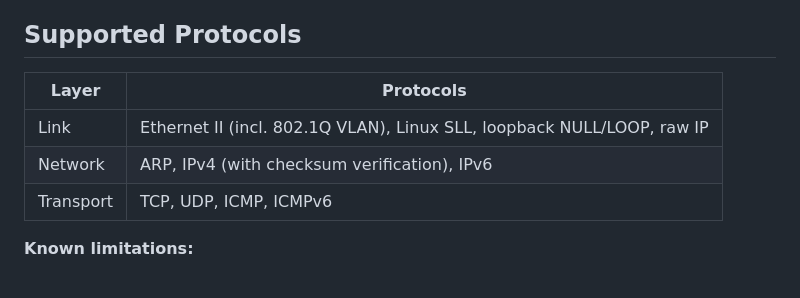
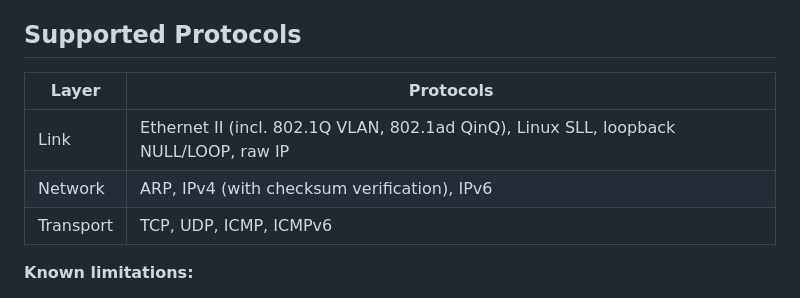
Before and after one commit to msaadshabir/NetScope, a Markdown page: docs/getting-started.md, the part around the change. GitHub-like rendering.

```diff
--- a/docs/getting-started.md
+++ b/docs/getting-started.md
@@ -100,11 +100,11 @@ For dashboard endpoints, live update behavior, and tuning guidance, see [Web Das
 
 ## Supported Protocols
 
-| Layer     | Protocols                                                              |
-| --------- | ---------------------------------------------------------------------- |
-| Link      | Ethernet II (incl. 802.1Q VLAN), Linux SLL, loopback NULL/LOOP, raw IP |
-| Network   | ARP, IPv4 (with checksum verification), IPv6                           |
-| Transport | TCP, UDP, ICMP, ICMPv6                                                 |
+| Layer     | Protocols                                                                            |
+| --------- | ------------------------------------------------------------------------------------ |
+| Link      | Ethernet II (incl. 802.1Q VLAN, 802.1ad QinQ), Linux SLL, loopback NULL/LOOP, raw IP |
+| Network   | ARP, IPv4 (with checksum verification), IPv6                                         |
+| Transport | TCP, UDP, ICMP, ICMPv6                                                               |
 
 **Known limitations:**
 
```
Also changed, not shown: CHANGELOG.md (+1 -0 lines), README.md (+1 -1 lines).
